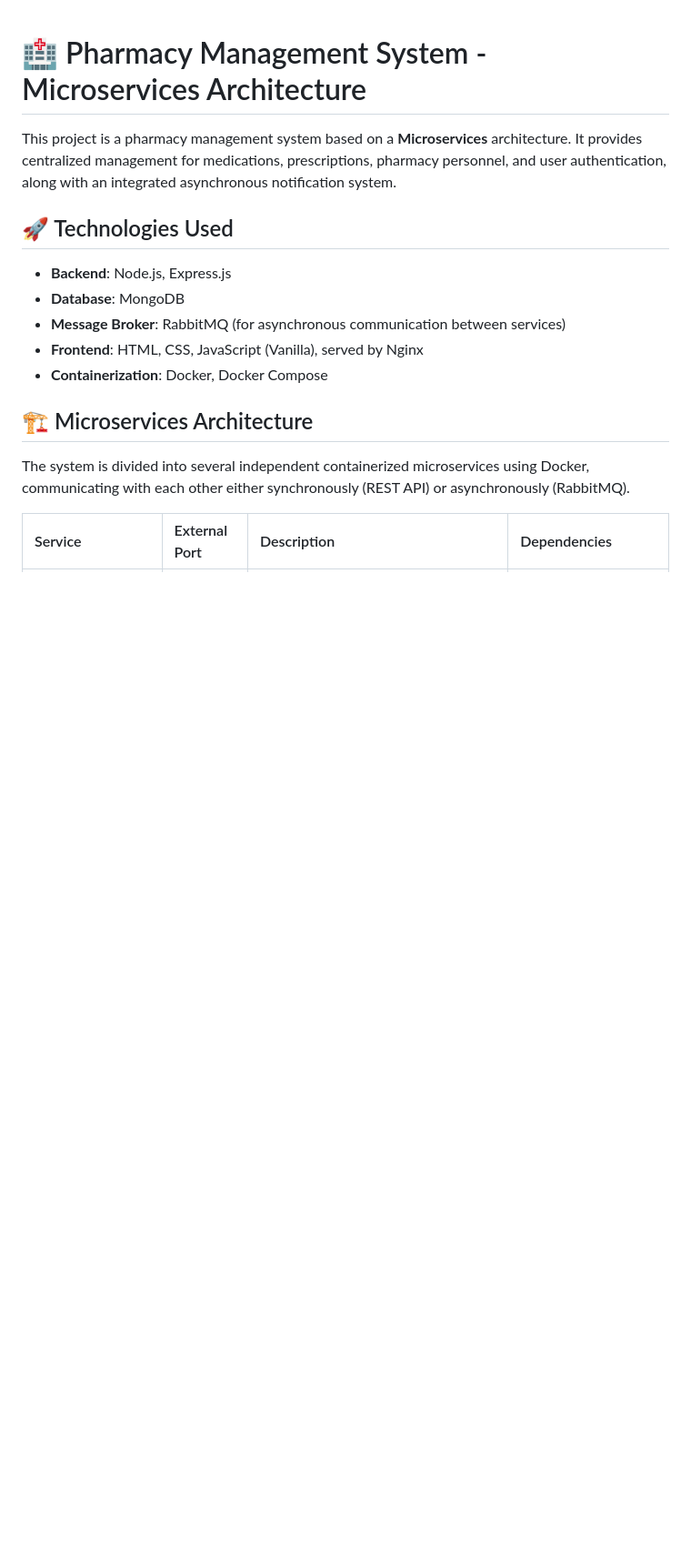
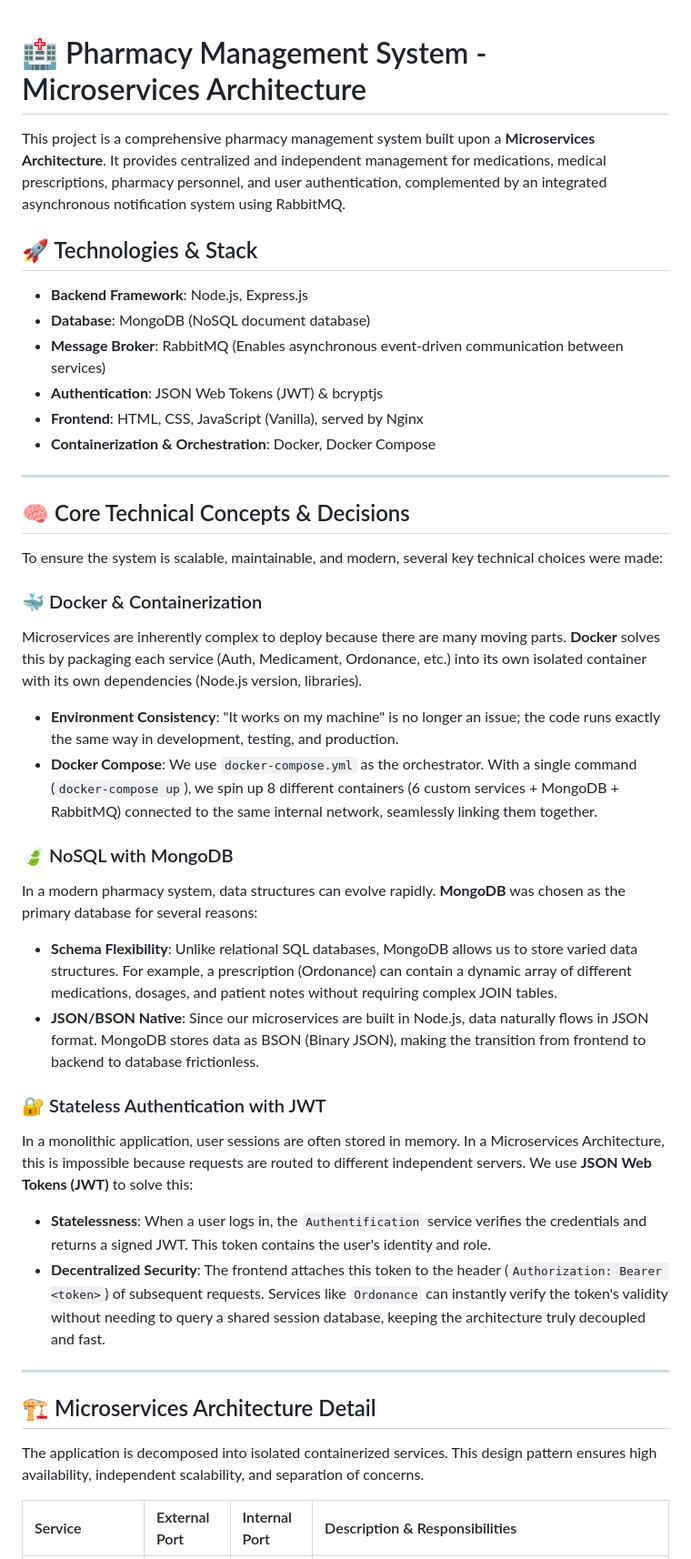
Before and after one commit to hichamimlahi/REST_API-Microservices, a Markdown page: README.md, the part around one of its changes. Shown at 91% size. Drawn GitHub-style; blank space fills up the shorter version.

```diff
--- a/README.md
+++ b/README.md
@@ -1,18 +1,42 @@
 # 🏥 Pharmacy Management System - Microservices Architecture
 
-This project is a pharmacy management system based on a **Microservices** architecture. It provides centralized management for medications, prescriptions, pharmacy personnel, and user authentication, along with an integrated asynchronous notification system.
+This project is a comprehensive pharmacy management system built upon a **Microservices Architecture**. It provides centralized and independent management for medications, medical prescriptions, pharmacy personnel, and user authentication, complemented by an integrated asynchronous notification system using RabbitMQ.
 
-## 🚀 Technologies Used
+## 🚀 Technologies & Stack
 
-*   **Backend**: Node.js, Express.js
-*   **Database**: MongoDB
-*   **Message Broker**: RabbitMQ (for asynchronous communication between services)
+*   **Backend Framework**: Node.js, Express.js
+*   **Database**: MongoDB (NoSQL document database)
+*   **Message Broker**: RabbitMQ (Enables asynchronous event-driven communication between services)
+*   **Authentication**: JSON Web Tokens (JWT) & bcryptjs
 *   **Frontend**: HTML, CSS, JavaScript (Vanilla), served by Nginx
-*   **Containerization**: Docker, Docker Compose
+*   **Containerization & Orchestration**: Docker, Docker Compose
 
-## 🏗️ Microservices Architecture
+---
 
-The system is divided into several independent containerized microservices using Docker, communicating with each other either synchronously (REST API) or asynchronously (RabbitMQ).
+## 🧠 Core Technical Concepts & Decisions
 
-| Service | External Port | Description | Dependencies |
+To ensure the system is scalable, maintainable, and modern, several key technical choices were made:
+
+### 🐳 Docker & Containerization
+Microservices are inherently complex to deploy because there are many moving parts. **Docker** solves this by packaging each service (Auth, Medicament, Ordonance, etc.) into its own isolated container with its own dependencies (Node.js version, libraries).
+*   **Environment Consistency**: "It works on my machine" is no longer an issue; the code runs exactly the same way in development, testing, and production.
+*   **Docker Compose**: We use `docker-compose.yml` as the orchestrator. With a single command (`docker-compose up`), we spin up 8 different containers (6 custom services + MongoDB + RabbitMQ) connected to the same internal network, seamlessly linking them together.
+
+### 🍃 NoSQL with MongoDB
+In a modern pharmacy system, data structures can evolve rapidly. **MongoDB** was chosen as the primary database for several reasons:
+*   **Schema Flexibility**: Unlike relational SQL databases, MongoDB allows us to store varied data structures. For example, a prescription (Ordonance) can contain a dynamic array of different medications, dosages, and patient notes without requiring complex JOIN tables.
+*   **JSON/BSON Native**: Since our microservices are built in Node.js, data naturally flows in JSON format. MongoDB stores data as BSON (Binary JSON), making the transition from frontend to backend to database frictionless.
+
+### 🔐 Stateless Authentication with JWT
+In a monolithic application, user sessions are often stored in memory. In a Microservices Architecture, this is impossible because requests are routed to different independent servers. We use **JSON Web Tokens (JWT)** to solve this:
+*   **Statelessness**: When a user logs in, the `Authentification` service verifies the credentials and returns a signed JWT. This token contains the user's identity and role.
+*   **Decentralized Security**: The frontend attaches this token to the header (`Authorization: Bearer <token>`) of subsequent requests. Services like `Ordonance` can instantly verify the token's validity without needing to query a shared session database, keeping the architecture truly decoupled and fast.
+
+---
+
+## 🏗️ Microservices Architecture Detail
+
+The application is decomposed into isolated containerized services. This design pattern ensures high availability, independent scalability, and separation of concerns.
+
+| Service | External Port | Internal Port | Description & Responsibilities |
 | :--- | :--- | :--- | :--- |
```
Also changed, not shown: other parts of README.md (+80 -39 lines).
